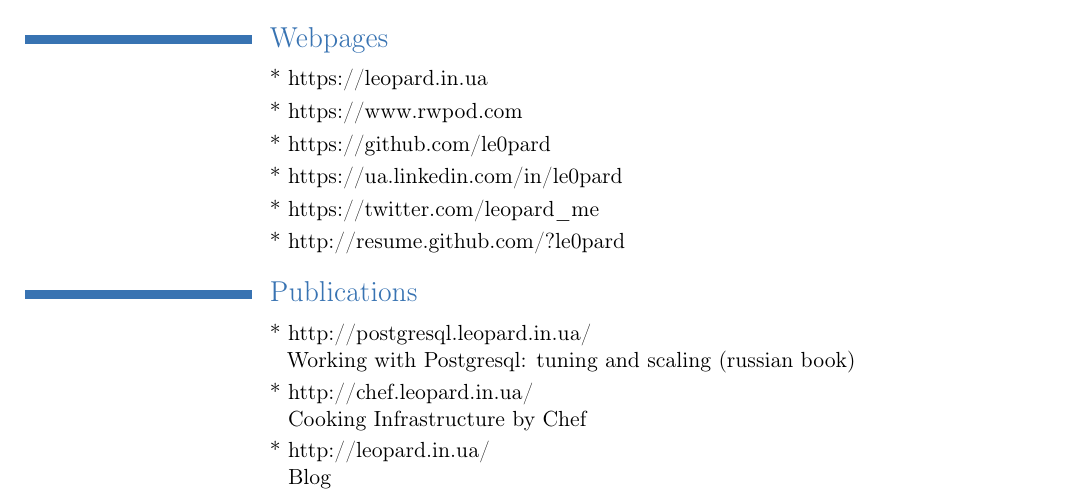
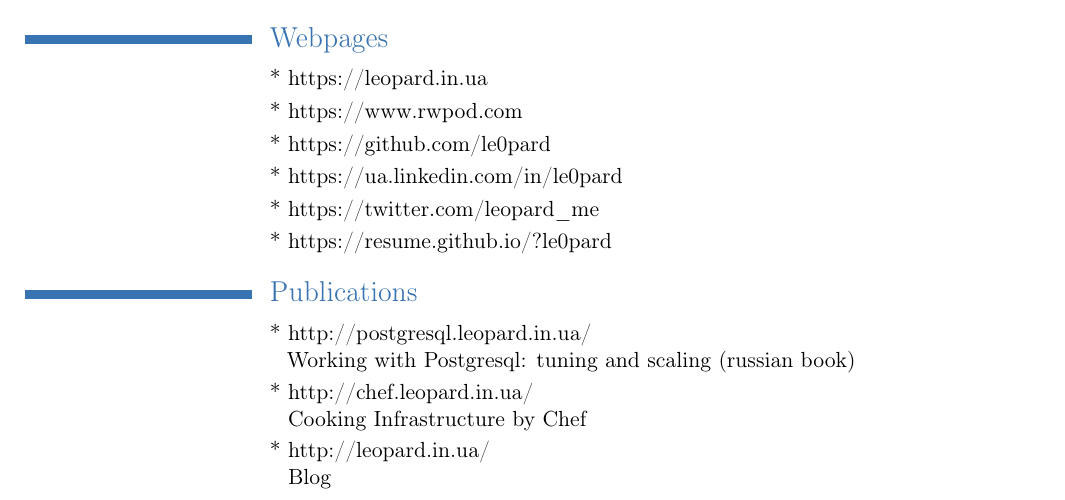
Before and after one commit to le0pard/cv, a LaTeX CV (cv.tex): part of page 2 of 2, cut so that both start at the same text. Compiled offline with pdfLaTeX.

Commit message:
fix link

```diff
--- a/cv.tex
+++ b/cv.tex
@@ -95,7 +95,7 @@
 \cvlistitem{https://github.com/le0pard}
 \cvlistitem{https://ua.linkedin.com/in/le0pard}
 \cvlistitem{https://twitter.com/leopard\_me}
-\cvlistitem{http://resume.github.com/?le0pard}
+\cvlistitem{https://resume.github.io/?le0pard}
 
 \section{Publications}
 \cvlistitem{http://postgresql.leopard.in.ua/ \\ Working with Postgresql: tuning and scaling (russian book)}
```
